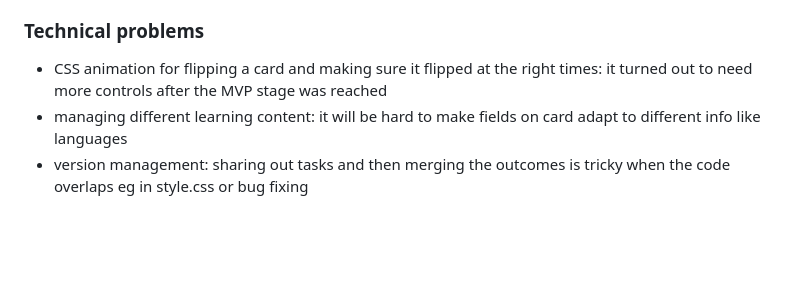
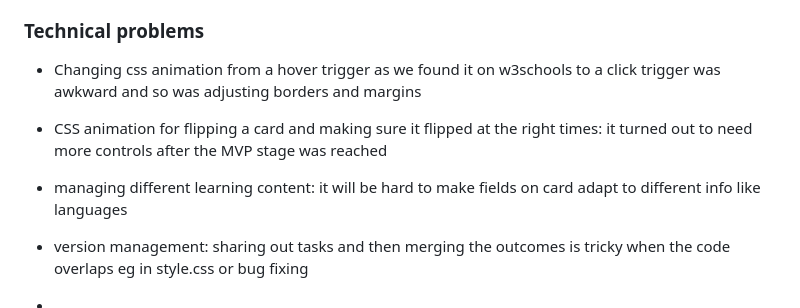
Before and after one commit to jezinho22/LSCWC, a Markdown page: Presentation-info.md, the part around the change. Drawn GitHub-style; blank space fills up the shorter version.

Commit message:
added to presentation

```diff
--- a/Presentation-info.md
+++ b/Presentation-info.md
@@ -92,9 +92,13 @@ it's done” John Mayer
 
 ### Technical problems
 
+- Changing css animation from a hover trigger as we found it on w3schools to a
+  click trigger was awkward and so was adjusting borders and margins
+
 - CSS animation for flipping a card and making sure it flipped at the right
   times: it turned out to need more controls after the MVP stage was reached
 - managing different learning content: it will be hard to make fields on card
   adapt to different info like languages
 - version management: sharing out tasks and then merging the outcomes is tricky
   when the code overlaps eg in style.css or bug fixing
+-
```
